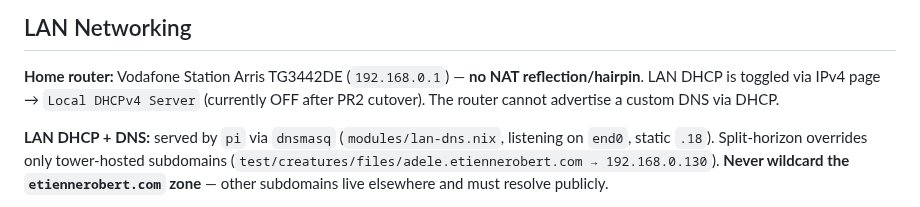
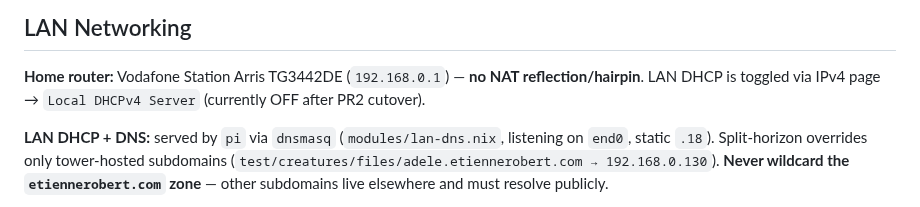
Before and after one commit to etrobert/setup, a Markdown page: CLAUDE.md, the part around the change. Drawn GitHub-style.

Commit message:
docs: remove incorrect claim about router DNS advertisement
Co-Authored-By: Claude Sonnet 4.6 <noreply@anthropic.com>

```diff
--- a/CLAUDE.md
+++ b/CLAUDE.md
@@ -112,8 +112,7 @@ New behavior (autocmds, etc.) belongs in its own dedicated plugin.
 
 **Home router:** Vodafone Station Arris TG3442DE (`192.168.0.1`) — **no NAT
 reflection/hairpin**. LAN DHCP is toggled via IPv4 page → `Local DHCPv4 Server`
-(currently OFF after PR2 cutover). The router cannot advertise a custom DNS via
-DHCP.
+(currently OFF after PR2 cutover).
 
 **LAN DHCP + DNS:** served by `pi` via `dnsmasq` (`modules/lan-dns.nix`,
 listening on `end0`, static `.18`). Split-horizon overrides only tower-hosted
```
